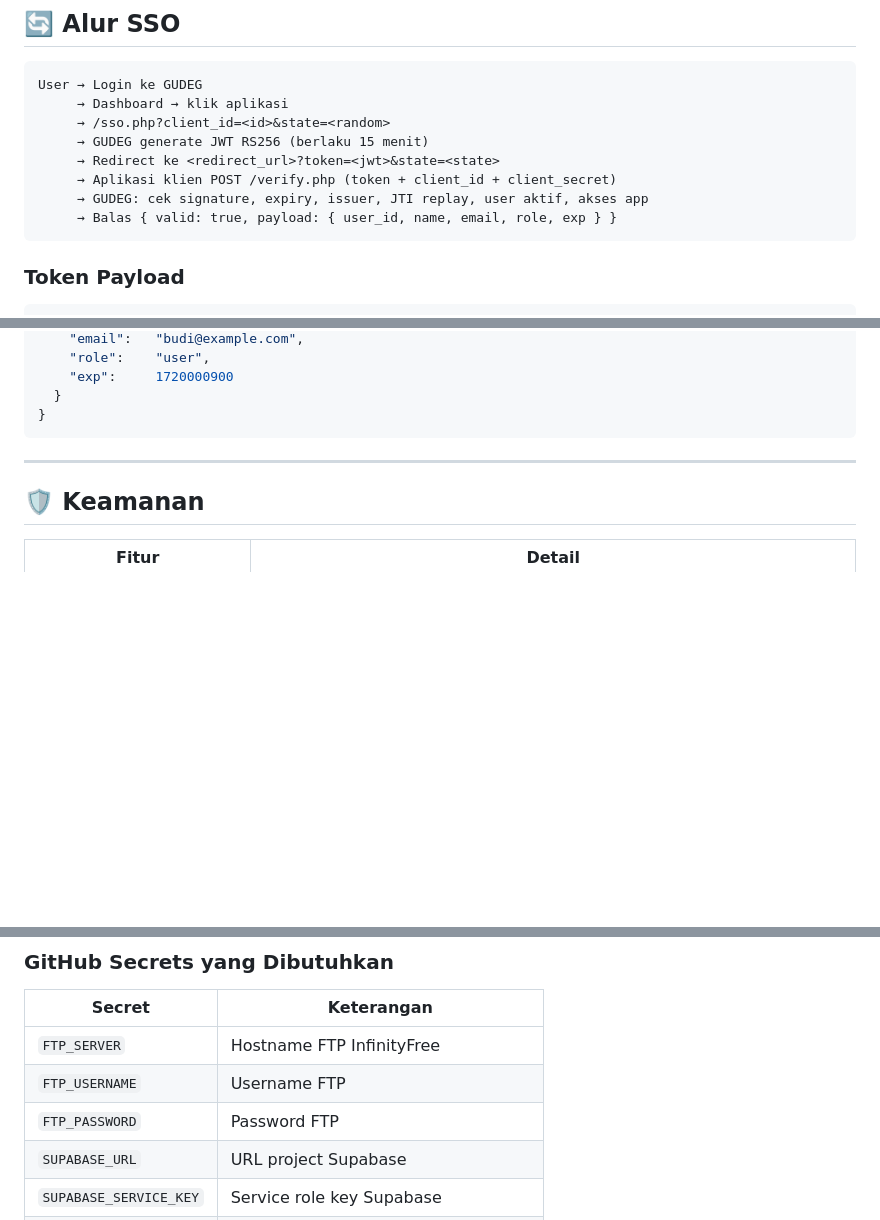
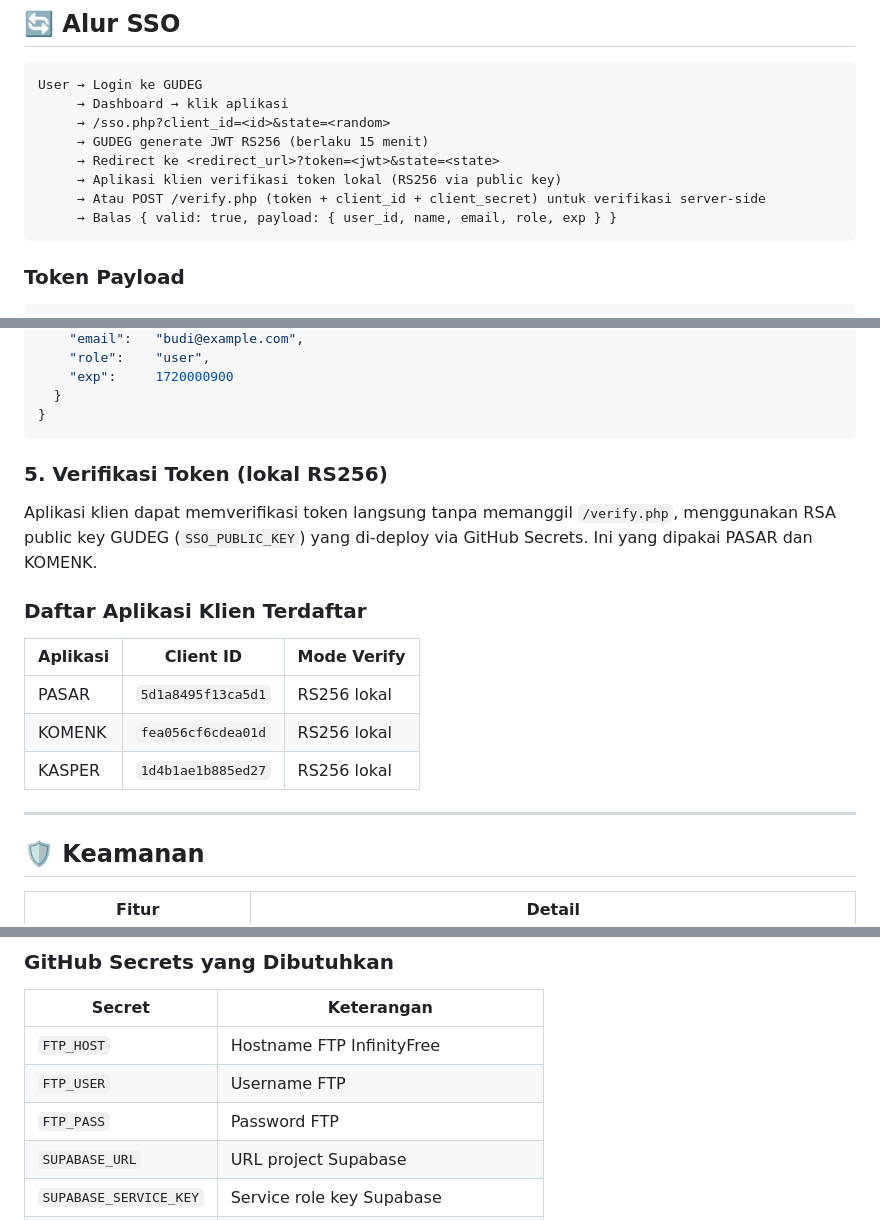
Before and after one commit to aprianto199304012025041002-wq/gudeg, a Markdown page: README.md, 3 parts joined by grey strips. Rendered like a GitHub page; blank space fills up the shorter version.

Commit message:
docs: update README - fix nama FTP secrets, tambah daftar client SSO

````diff
--- a/README.md
+++ b/README.md
@@ -137,8 +137,8 @@ User → Login ke GUDEG
      → /sso.php?client_id=<id>&state=<random>
      → GUDEG generate JWT RS256 (berlaku 15 menit)
      → Redirect ke <redirect_url>?token=<jwt>&state=<state>
-     → Aplikasi klien POST /verify.php (token + client_id + client_secret)
-     → GUDEG: cek signature, expiry, issuer, JTI replay, user aktif, akses app
+     → Aplikasi klien verifikasi token lokal (RS256 via public key)
+     → Atau POST /verify.php (token + client_id + client_secret) untuk verifikasi server-side
      → Balas { valid: true, payload: { user_id, name, email, role, exp } }
 ```
 
@@ -205,6 +205,18 @@ Response sukses:
   }
 }
 ```
+
+### 5. Verifikasi Token (lokal RS256)
+
+Aplikasi klien dapat memverifikasi token langsung tanpa memanggil `/verify.php`, menggunakan RSA public key GUDEG (`SSO_PUBLIC_KEY`) yang di-deploy via GitHub Secrets. Ini yang dipakai PASAR dan KOMENK.
+
+### Daftar Aplikasi Klien Terdaftar
+
+| Aplikasi | Client ID | Mode Verify |
+|---|---|---|
+| PASAR | `5d1a8495f13ca5d1` | RS256 lokal |
+| KOMENK | `fea056cf6cdea01d` | RS256 lokal |
+| KASPER | `1d4b1ae1b885ed27` | RS256 lokal |
 
 ---
 
@@ -239,9 +251,9 @@ Push ke `master` → GitHub Actions otomatis deploy ke InfinityFree via FTP →
 
 | Secret | Keterangan |
 |---|---|
-| `FTP_SERVER` | Hostname FTP InfinityFree |
-| `FTP_USERNAME` | Username FTP |
-| `FTP_PASSWORD` | Password FTP |
+| `FTP_HOST` | Hostname FTP InfinityFree |
+| `FTP_USER` | Username FTP |
+| `FTP_PASS` | Password FTP |
 | `SUPABASE_URL` | URL project Supabase |
 | `SUPABASE_SERVICE_KEY` | Service role key Supabase |
 | `HEALTH_KEY` | String acak proteksi `/healthcheck.php` |
````
Also changed, not shown: other parts of README.md (+1 -1 lines).
